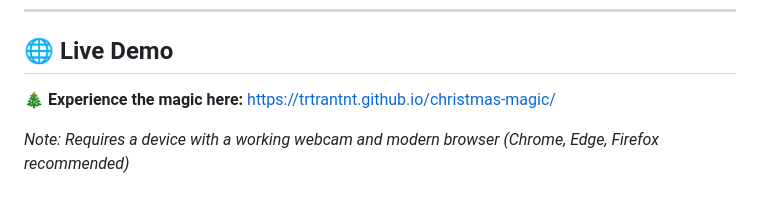
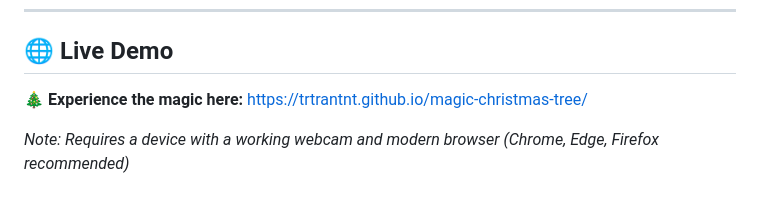
Before and after one commit to trtrantnt/magic-christmas-tree, a Markdown page: README.md, the part around the change. Rendered like a GitHub page.

Commit message:
Update demo link

```diff
--- a/README.md
+++ b/README.md
@@ -117,6 +117,6 @@ Made with ❤️ for Christmas celebrations!
 
 ## 🌐 Live Demo
 
-**🎄 Experience the magic here:** [https://trtrantnt.github.io/christmas-magic/](https://trtrantnt.github.io/christmas-magic/)
+**🎄 Experience the magic here:** [https://trtrantnt.github.io/magic-christmas-tree/](https://trtrantnt.github.io/magic-christmas-tree/)
 
 *Note: Requires a device with a working webcam and modern browser (Chrome, Edge, Firefox recommended)*
```
